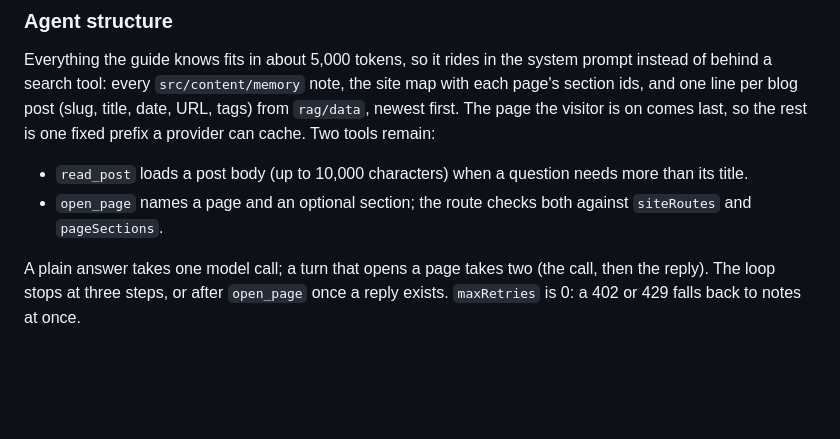
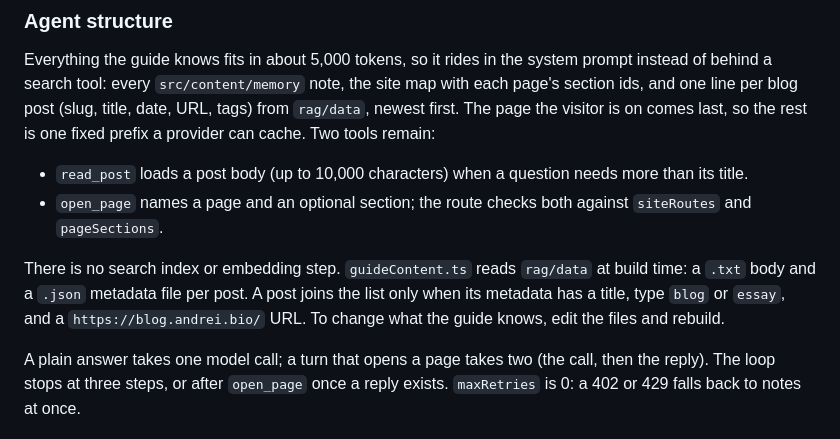
Before and after one commit to andreicstoica/personal-site, a Markdown page: docs/components.md, the part around the change. Drawn GitHub-style; blank space fills up the shorter version.

```diff
--- a/docs/components.md
+++ b/docs/components.md
@@ -257,6 +257,8 @@ Everything the guide knows fits in about 5,000 tokens, so it rides in the system
 - `read_post` loads a post body (up to 10,000 characters) when a question needs more than its title.
 - `open_page` names a page and an optional section; the route checks both against `siteRoutes` and `pageSections`.
 
+There is no search index or embedding step. `guideContent.ts` reads `rag/data` at build time: a `.txt` body and a `.json` metadata file per post. A post joins the list only when its metadata has a title, type `blog` or `essay`, and a `https://blog.andrei.bio/` URL. To change what the guide knows, edit the files and rebuild.
+
 A plain answer takes one model call; a turn that opens a page takes two (the call, then the reply). The loop stops at three steps, or after `open_page` once a reply exists. `maxRetries` is 0: a 402 or 429 falls back to notes at once.
 
 ### Supporting modules
```
Also changed, not shown: AGENTS.md (+1 -1 lines), 1 other file.
